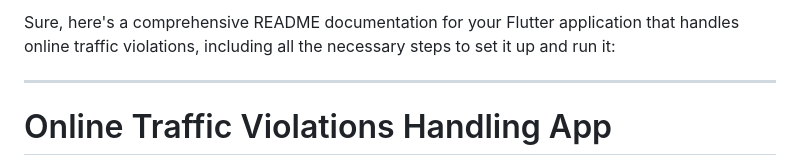
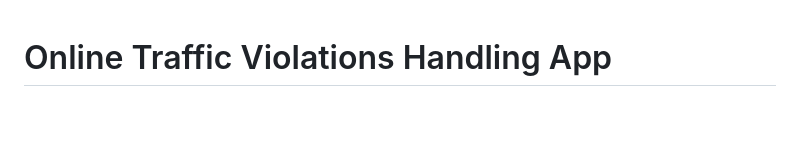
Before and after one commit to Arroziqi/tilang_online, a Markdown page: README.md, the part around the change. GitHub-like rendering; blank space fills up the shorter version.

```diff
--- a/README.md
+++ b/README.md
@@ -1,7 +1,3 @@
-Sure, here's a comprehensive README documentation for your Flutter application that handles online traffic violations, including all the necessary steps to set it up and run it:
-
----
-
 # Online Traffic Violations Handling App
 
 This Flutter application manages traffic violation tickets online. It features notification of traffic violations, fine payments, input forms, authentication, and education. The application uses Firestore from Firebase, Midtrans for the payment gateway, and Node.js for backend API requests.
```
